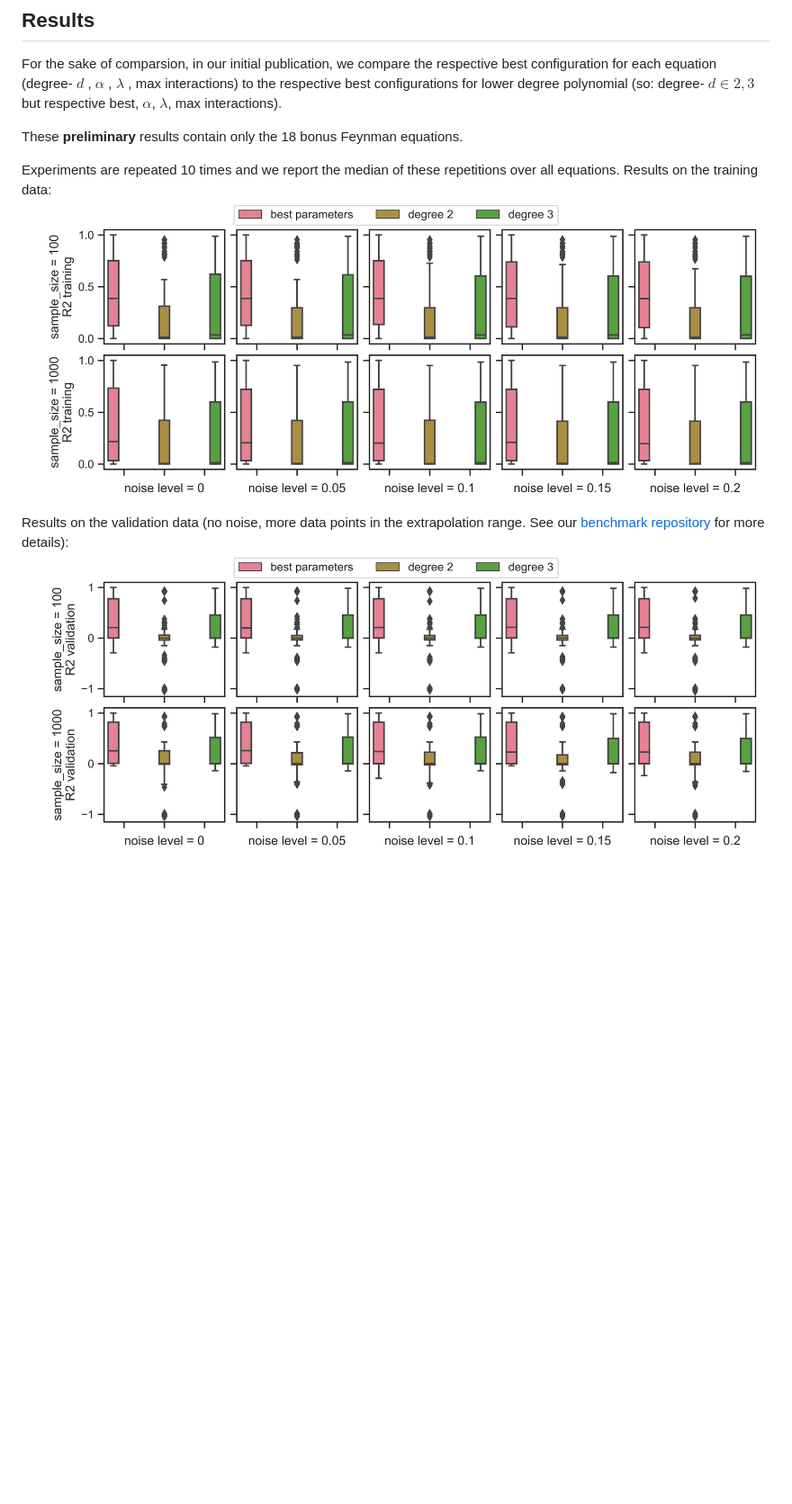
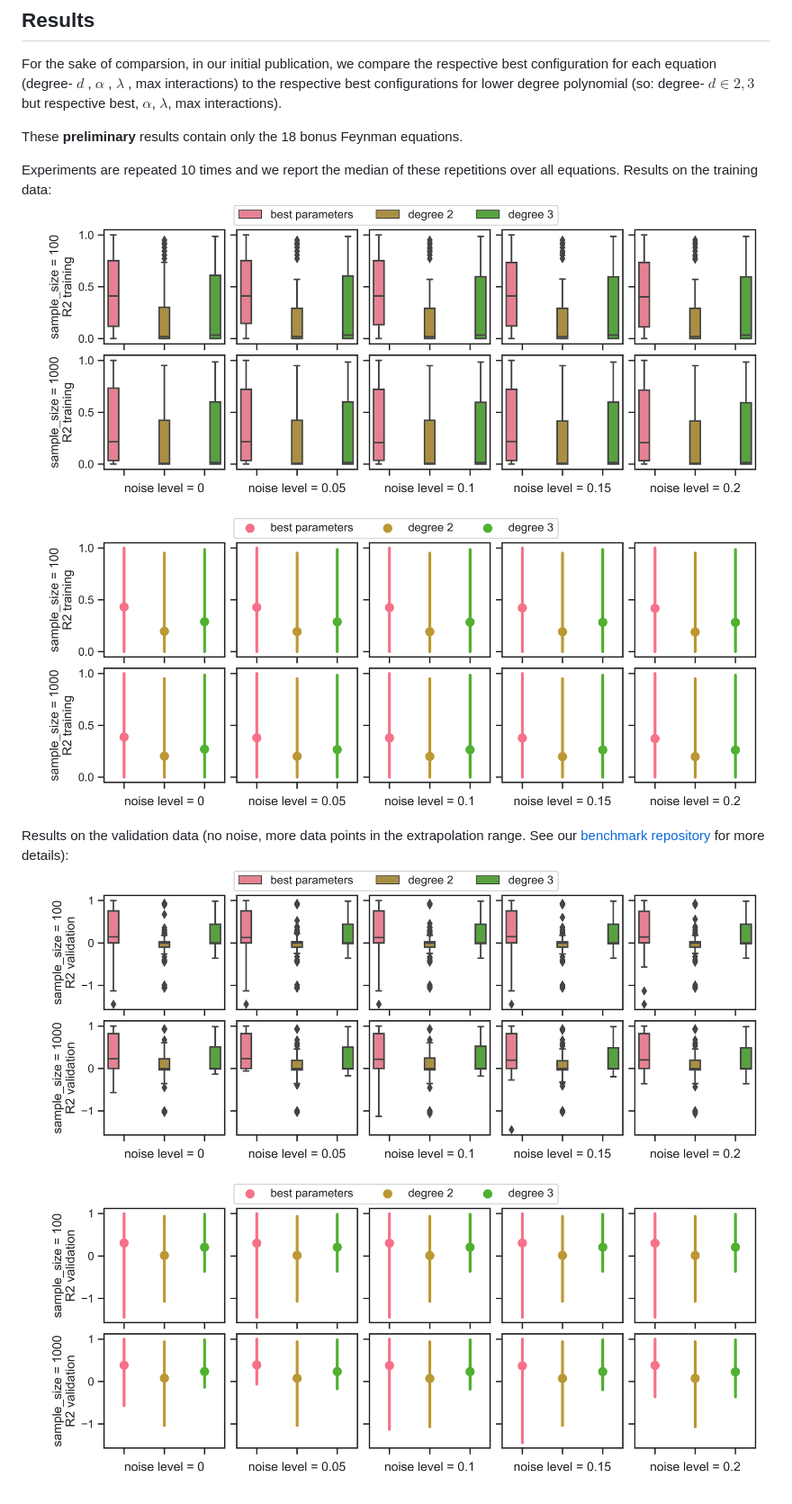
Before and after one commit to prescriptiveanalytics/SCR-Benchmark-SCPR, a Markdown page: README.md, the part around the change. Shown: that part at 90% size. GitHub-like rendering; pictures changed too: experiments/summary_R2_Test.png (deleted), experiments/summary_R2_Training.png (deleted), experiments/summary_boxplot_R2_Test.png (added); blank space fills up the shorter version.

Commit message:
change to reporting mean R2 per 10 repetitions and generate pointplots

```diff
--- a/README.md
+++ b/README.md
@@ -33,7 +33,11 @@ These **preliminary** results contain only the 18 bonus Feynman equations.
 
 Experiments are repeated 10 times and we report the median of these repetitions over all equations.
 Results on the training data:
-![results](./experiments/summary_R2_Training.png)
+![results](./experiments/summary_boxplot_R2_Training.png)
+
+![results](./experiments/summary_pointplot_R2_Training.png)
 
 Results on the validation data (no noise, more data points in the extrapolation range. See our [benchmark repository](https://github.com/florianBachinger/SCR-Benchmarks-NIPS) for more details):
-![results](./experiments/summary_R2_Test.png)
+![results](./experiments/summary_boxplot_R2_Test.png)
+
+![results](./experiments/summary_pointplot_R2_Test.png)
```
Also changed, not shown: 1 other file.
